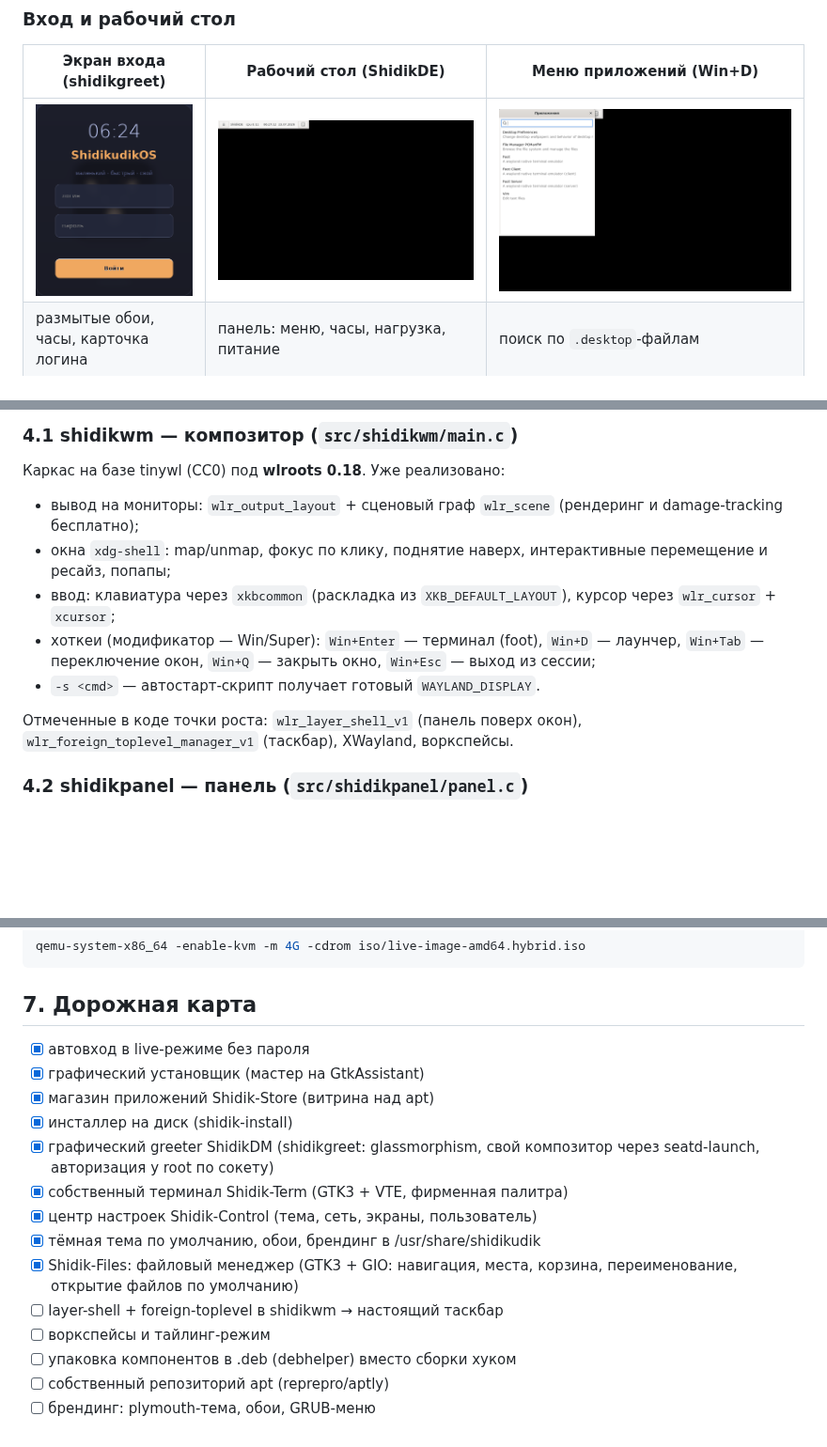
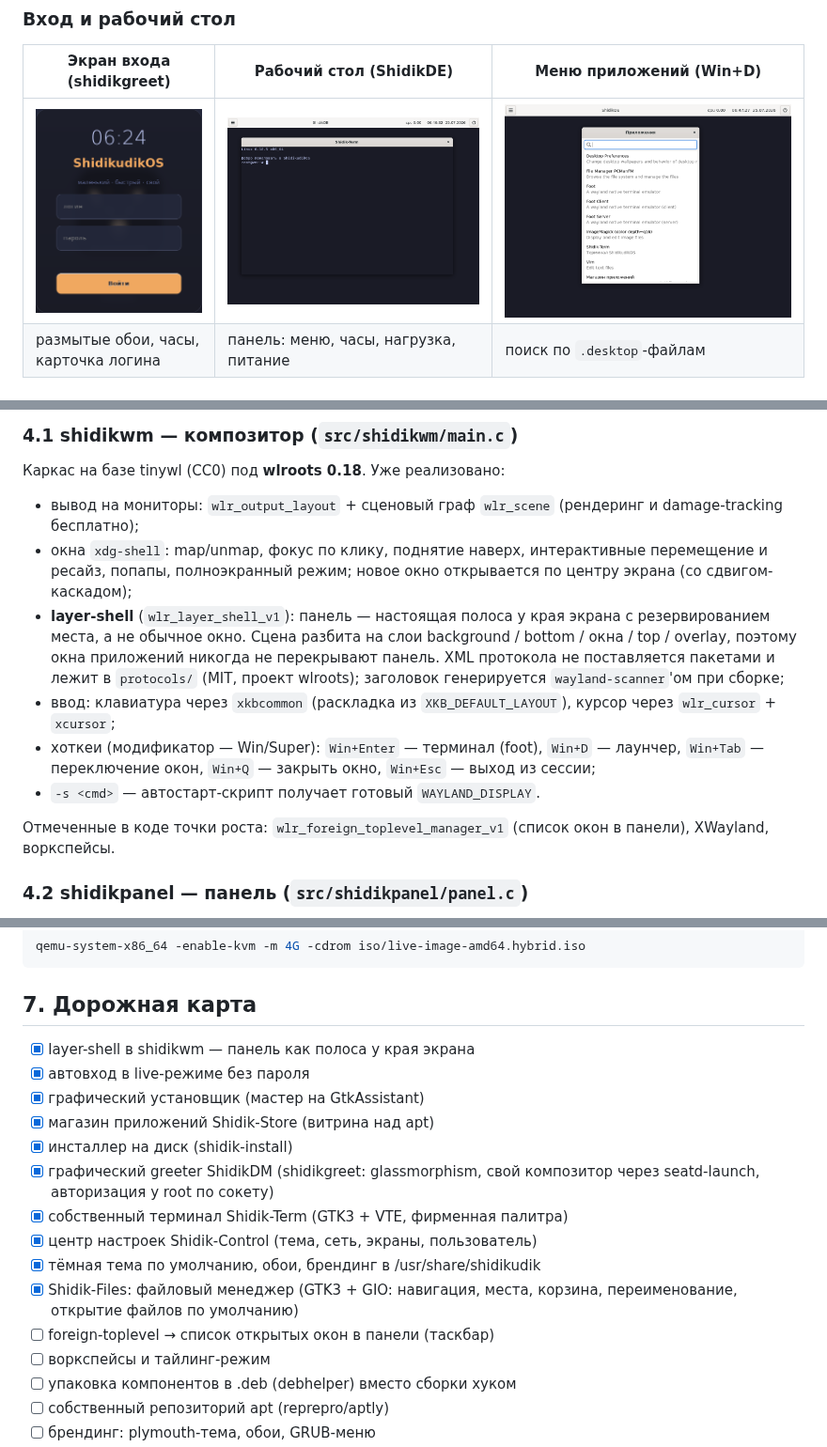
Before and after one commit to shidikusik/ShidikudikOS, a Markdown page: README.md, 3 parts joined by grey strips. Shown at 94% size. Rendered like a GitHub page; pictures changed too: assets/screenshots/shidikde-desktop.png, assets/screenshots/shidiklaunch-menu.png; blank space fills up the shorter version.

```diff
--- a/README.md
+++ b/README.md
@@ -192,7 +192,14 @@ shidikde-session (shell)
 - вывод на мониторы: `wlr_output_layout` + сценовый граф `wlr_scene`
   (рендеринг и damage-tracking бесплатно);
 - окна `xdg-shell`: map/unmap, фокус по клику, поднятие наверх,
-  интерактивные перемещение и ресайз, попапы;
+  интерактивные перемещение и ресайз, попапы, полноэкранный режим;
+  новое окно открывается по центру экрана (со сдвигом-каскадом);
+- **layer-shell** (`wlr_layer_shell_v1`): панель — настоящая полоса у
+  края экрана с резервированием места, а не обычное окно. Сцена разбита
+  на слои background / bottom / окна / top / overlay, поэтому окна
+  приложений никогда не перекрывают панель. XML протокола не
+  поставляется пакетами и лежит в `protocols/` (MIT, проект wlroots);
+  заголовок генерируется `wayland-scanner`'ом при сборке;
 - ввод: клавиатура через `xkbcommon` (раскладка из `XKB_DEFAULT_LAYOUT`),
   курсор через `wlr_cursor` + `xcursor`;
 - хоткеи (модификатор — Win/Super): `Win+Enter` — терминал (foot),
@@ -200,8 +207,8 @@ shidikde-session (shell)
   окно, `Win+Esc` — выход из сессии;
 - `-s <cmd>` — автостарт-скрипт получает готовый `WAYLAND_DISPLAY`.
 
-Отмеченные в коде точки роста: `wlr_layer_shell_v1` (панель поверх окон),
-`wlr_foreign_toplevel_manager_v1` (таскбар), XWayland, воркспейсы.
+Отмеченные в коде точки роста: `wlr_foreign_toplevel_manager_v1`
+(список окон в панели), XWayland, воркспейсы.
 
 ### 4.2 shidikpanel — панель (`src/shidikpanel/panel.c`)
 
@@ -332,6 +339,7 @@ qemu-system-x86_64 -enable-kvm -m 4G -cdrom iso/live-image-amd64.hybrid.iso
 
 ## 7. Дорожная карта
 
+- [x] layer-shell в shidikwm — панель как полоса у края экрана
 - [x] автовход в live-режиме без пароля
 - [x] графический установщик (мастер на GtkAssistant)
 - [x] магазин приложений Shidik-Store (витрина над apt)
@@ -343,7 +351,7 @@ qemu-system-x86_64 -enable-kvm -m 4G -cdrom iso/live-image-amd64.hybrid.iso
 - [x] тёмная тема по умолчанию, обои, брендинг в /usr/share/shidikudik
 - [x] Shidik-Files: файловый менеджер (GTK3 + GIO: навигация, места,
       корзина, переименование, открытие файлов по умолчанию)
-- [ ] layer-shell + foreign-toplevel в shidikwm → настоящий таскбар
+- [ ] foreign-toplevel → список открытых окон в панели (таскбар)
 - [ ] воркспейсы и тайлинг-режим
 - [ ] упаковка компонентов в .deb (debhelper) вместо сборки хуком
 - [ ] собственный репозиторий apt (reprepro/aptly)
```
Also changed, not shown: README.en.md (+68 -13 lines), 5 other files.
